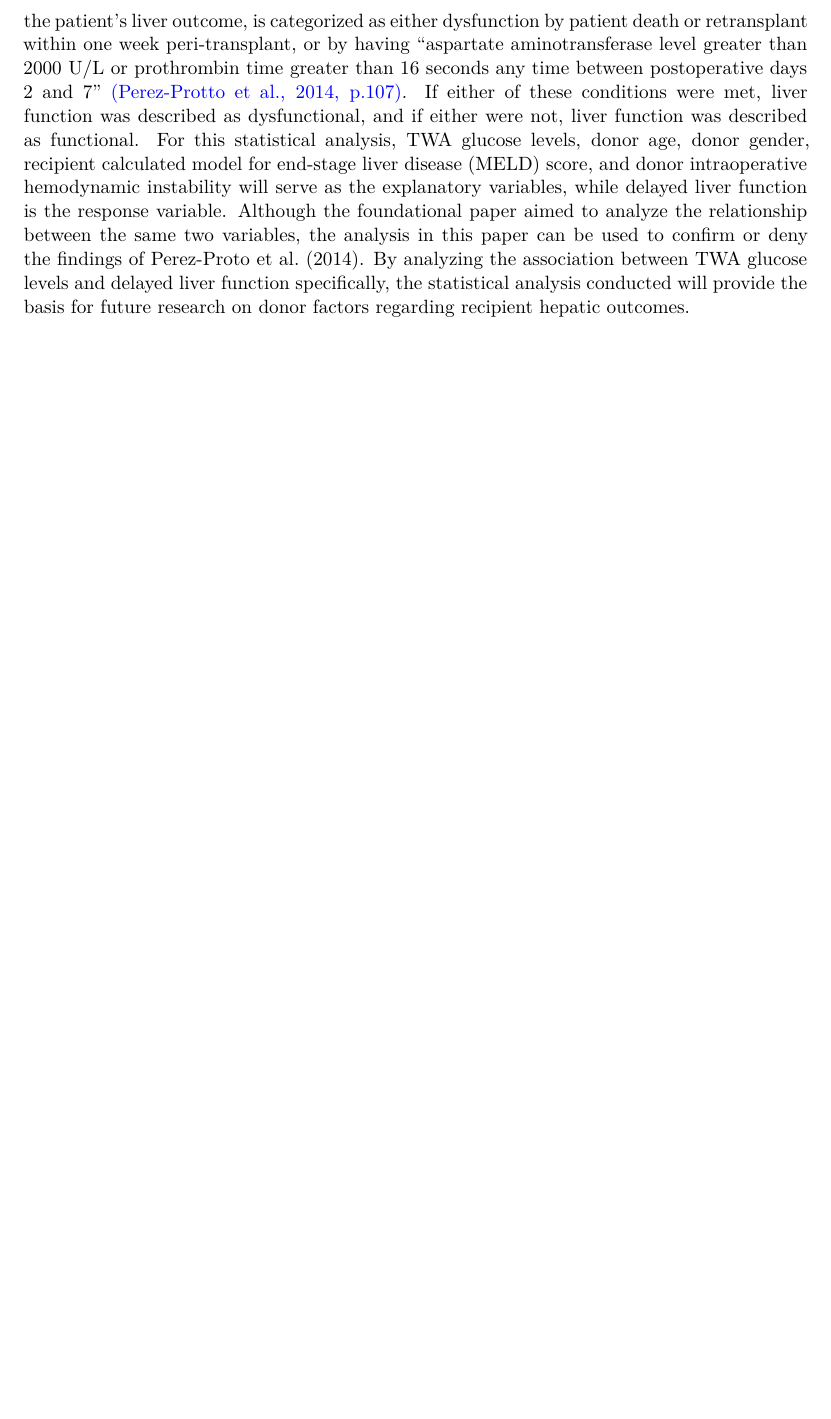
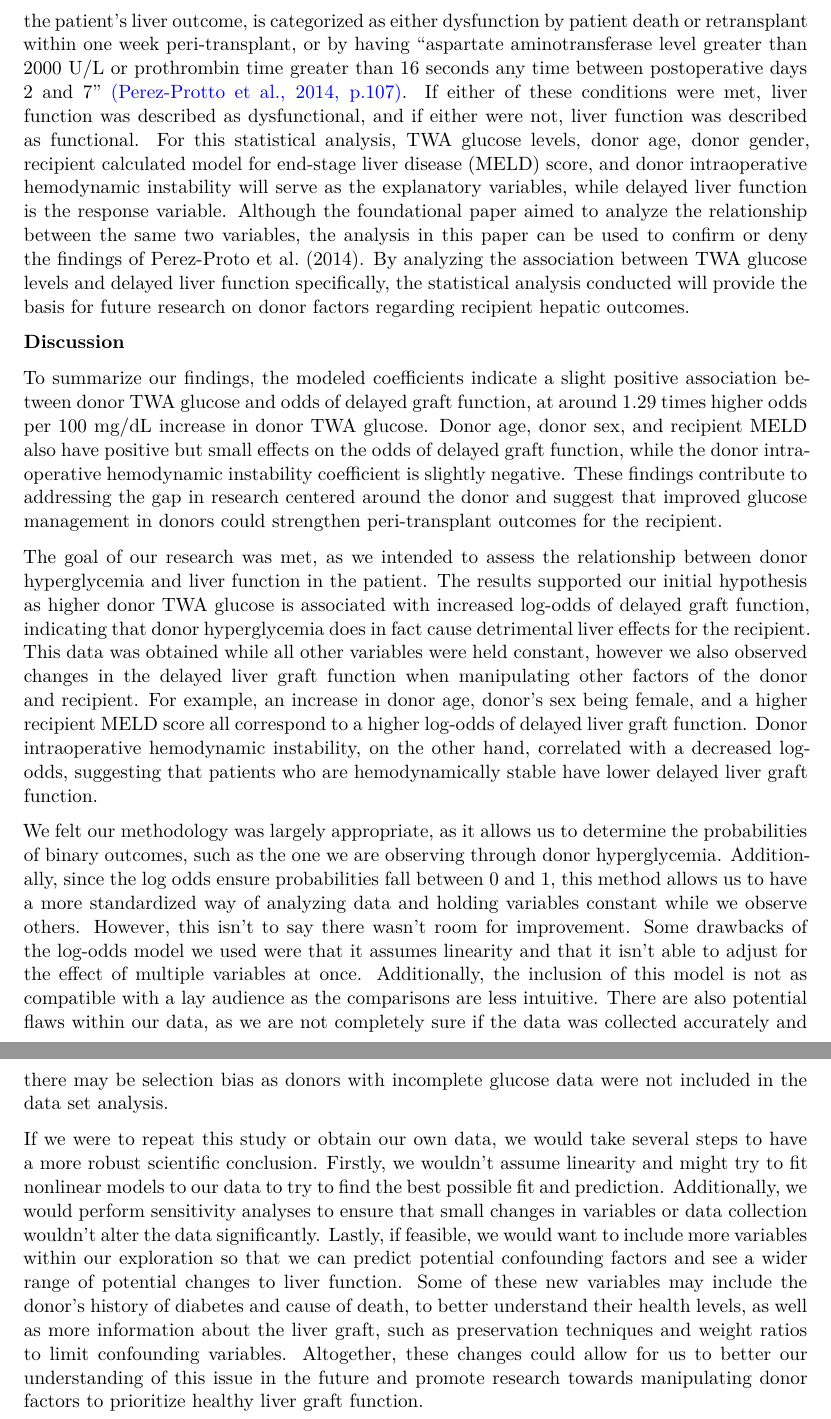
Before and after one commit to rishvithaa07/donor_hyperglycemia, a Quarto document (hyperglycemia.qmd): part of page 3 of 3 before the commit and two parts of pages 3 and 4 of 4 after it, the two joined at a grey line, cut so that both start at the same text, the shorter picture padded with empty space. The pictures show the output file hyperglycemia.pdf that the author committed with the source.

Commit message:
Completed Discussion Section!

```diff
--- a/hyperglycemia.qmd
+++ b/hyperglycemia.qmd
@@ -32,3 +32,13 @@ The data utilized in the statistical analysis is obtained from [Perez-Protto et
 **Operationalization of Variables**
 
 For the purpose of this statistical analysis, the variable of TWA glucose observations in the liver graft above 200 mg/dL is considered as donor hyperglycemia as per the foundational paper and other literature ([Oliveira et al., 2018; Perez-Protto et al., 2014)](https://www.zotero.org/google-docs/?Pb4STo). Delayed graft dysfunction, or the patient’s liver outcome, is categorized as either dysfunction by patient death or retransplant within one week peri-transplant, or by having “aspartate aminotransferase level greater than 2000 U/L or prothrombin time greater than 16 seconds any time between postoperative days 2 and 7” [(Perez-Protto et al., 2014, p.107)](https://www.zotero.org/google-docs/?uZRLB1). If either of these conditions were met, liver function was described as dysfunctional, and if either were not, liver function was described as functional. For this statistical analysis, TWA glucose levels, donor age, donor gender, recipient calculated model for end-stage liver disease (MELD) score, and donor intraoperative hemodynamic instability will serve as the explanatory variables, while delayed liver function is the response variable. Although the foundational paper aimed to analyze the relationship between the same two variables, the analysis in this paper can be used to confirm or deny the findings of Perez-Proto et al. (2014). By analyzing the association between TWA glucose levels and delayed liver function specifically, the statistical analysis conducted will provide the basis for future research on donor factors regarding recipient hepatic outcomes.
+
+**Discussion**
+
+To summarize our findings, the modeled coefficients indicate a slight positive association between donor TWA glucose and odds of delayed graft function, at around 1.29 times higher odds per 100 mg/dL increase in donor TWA glucose. Donor age, donor sex, and recipient MELD also have positive but small effects on the odds of delayed graft function, while the donor intraoperative hemodynamic instability coefficient is slightly negative. These findings contribute to addressing the gap in research centered around the donor and suggest that improved glucose management in donors could strengthen peri-transplant outcomes for the recipient.
+
+The goal of our research was met, as we intended to assess the relationship between donor hyperglycemia and liver function in the patient. The results supported our initial hypothesis as higher donor TWA glucose is associated with increased log-odds of delayed graft function, indicating that donor hyperglycemia does in fact cause detrimental liver effects for the recipient. This data was obtained while all other variables were held constant, however we also observed changes in the delayed liver graft function when manipulating other factors of the donor and recipient. For example, an increase in donor age, donor’s sex being female, and a higher recipient MELD score all correspond to a higher log-odds of delayed liver graft function. Donor intraoperative hemodynamic instability, on the other hand, correlated with a decreased log-odds, suggesting that patients who are hemodynamically stable have lower delayed liver graft function.
+
+We felt our methodology was largely appropriate, as it allows us to determine the probabilities of binary outcomes, such as the one we are observing through donor hyperglycemia. Additionally, since the log odds ensure probabilities fall between 0 and 1, this method allows us to have a more standardized way of analyzing data and holding variables constant while we observe others. However, this isn't to say there wasn't room for improvement. Some drawbacks of the log-odds model we used were that it assumes linearity and that it isn't able to adjust for the effect of multiple variables at once. Additionally, the inclusion of this model is not as compatible with a lay audience as the comparisons are less intuitive. There are also potential flaws within our data, as we are not completely sure if the data was collected accurately and there may be selection bias as donors with incomplete glucose data were not included in the data set analysis.
+
+If we were to repeat this study or obtain our own data, we would take several steps to have a more robust scientific conclusion. Firstly, we wouldn't assume linearity and might try to fit nonlinear models to our data to try to find the best possible fit and prediction. Additionally, we would perform sensitivity analyses to ensure that small changes in variables or data collection wouldn't alter the data significantly. Lastly, if feasible, we would want to include more variables within our exploration so that we can predict potential confounding factors and see a wider range of potential changes to liver function. Some of these new variables may include the donor's history of diabetes and cause of death, to better understand their health levels, as well as more information about the liver graft, such as preservation techniques and weight ratios to limit confounding variables. Altogether, these changes could allow for us to better our understanding of this issue in the future and promote research towards manipulating donor factors to prioritize healthy liver graft function.
```
Also changed, not shown: hyperglycemia.pdf.
